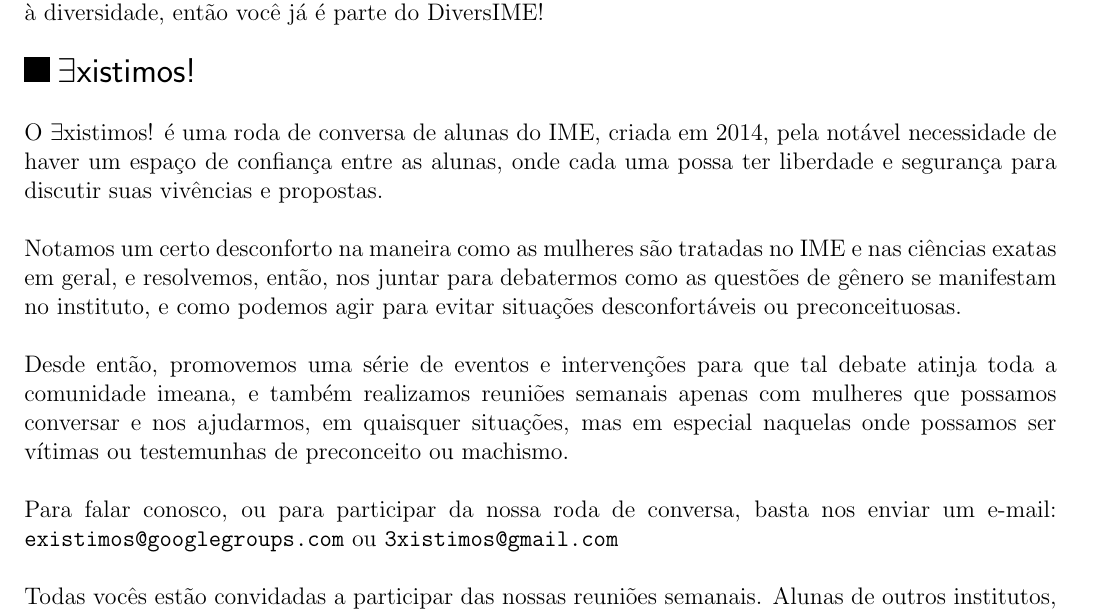
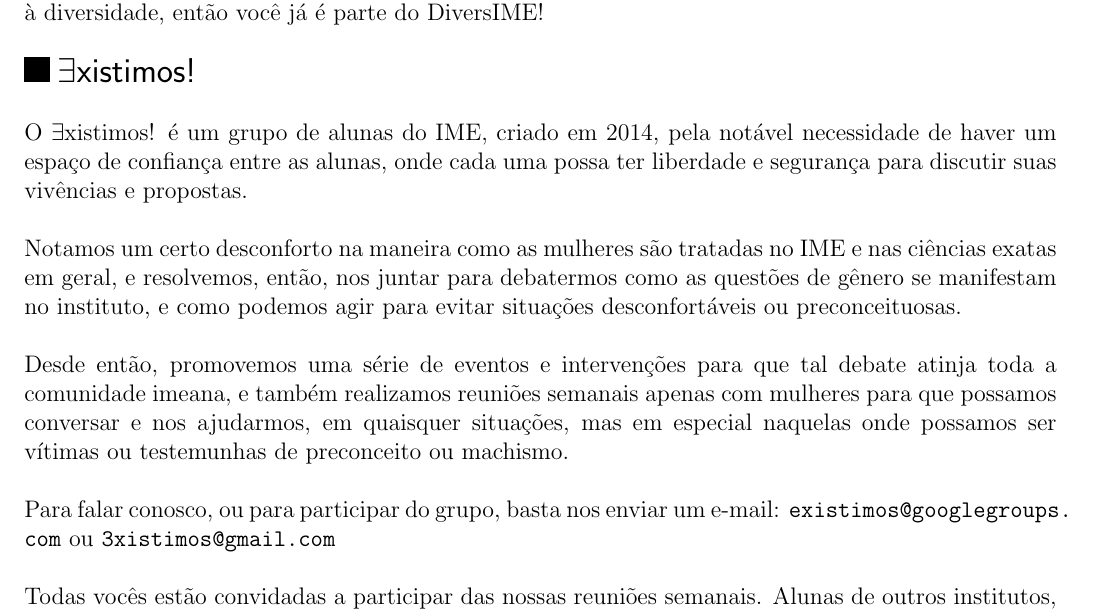
Before and after one commit to Kazuo256/guiadobixo, a LaTeX document (src/GuiaDoBixo.tex, which reads src/existimos.tex): part of page 34 of 69, cut so that both start at the same text. Compiled offline with pdfLaTeX.

Commit message:
Update existimos.tex

```diff
--- a/src/existimos.tex
+++ b/src/existimos.tex
@@ -1,12 +1,12 @@
 \begin{subsecao}{$\exists$xistimos!}
 
-O $\exists$xistimos! é uma roda de conversa de alunas do IME, criada em 2014, pela notável necessidade de haver um espaço de confiança entre as alunas, onde cada uma possa ter liberdade e segurança para discutir suas vivências e propostas.
+O $\exists$xistimos! é um grupo de alunas do IME, criado em 2014, pela notável necessidade de haver um espaço de confiança entre as alunas, onde cada uma possa ter liberdade e segurança para discutir suas vivências e propostas.
 
 Notamos um certo desconforto na maneira como as mulheres são tratadas no IME e nas ciências exatas em geral, e resolvemos, então, nos juntar para debatermos como as questões de gênero se manifestam no instituto, e como podemos agir para evitar situações desconfortáveis ou preconceituosas.
 
-Desde então, promovemos uma série de eventos e intervenções para que tal debate atinja toda a comunidade imeana, e também realizamos reuniões semanais apenas com mulheres que possamos conversar e nos ajudarmos, em quaisquer situações, mas em especial naquelas onde possamos ser vítimas ou testemunhas de preconceito ou machismo.
+Desde então, promovemos uma série de eventos e intervenções para que tal debate atinja toda a comunidade imeana, e também realizamos reuniões semanais apenas com mulheres para que possamos conversar e nos ajudarmos, em quaisquer situações, mas em especial naquelas onde possamos ser vítimas ou testemunhas de preconceito ou machismo.
 
-Para falar conosco, ou para participar da nossa roda de conversa, basta nos enviar um e-mail: \url{existimos@googlegroups.com} ou \url{3xistimos@gmail.com}
+Para falar conosco, ou para participar do grupo, basta nos enviar um e-mail: \url{existimos@googlegroups.com} ou \url{3xistimos@gmail.com}
 
 Todas vocês estão convidadas a participar das nossas reuniões semanais. Alunas de outros institutos, professoras e mulheres em geral também são muito bem-vindas :)
 
```
